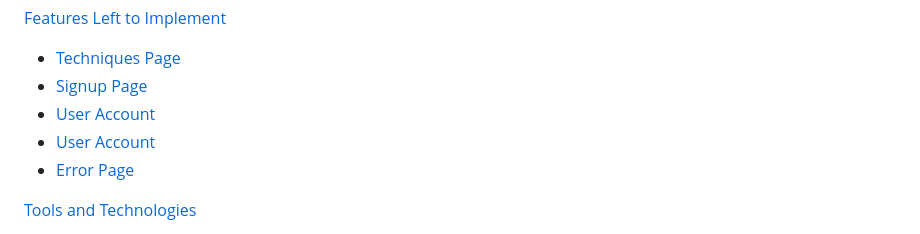
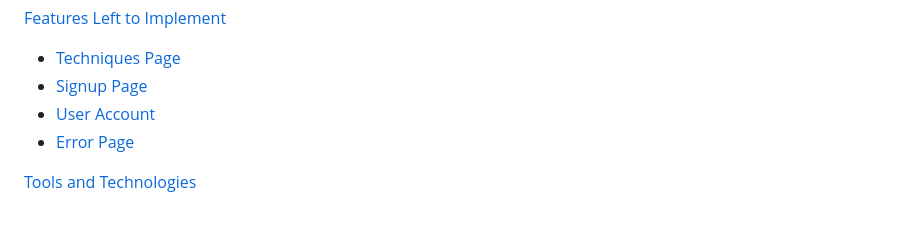
Before and after one commit to gbroder24/body-and-mind, a Markdown page: README.md, the part around the change. Rendered like a GitHub page.

Commit message:
Doc: Update README.md table of contents links.

```diff
--- a/README.md
+++ b/README.md
@@ -38,7 +38,6 @@ It is built to attract business for the client and for the user provides benefit
 [ Features Left to Implement ](#features-left)
 + [ Techniques Page ](#techniques-page-feat-implement)
 + [ Signup Page ](#signup-page-feat-implement)
-+ [ User Account ](#user-account)
 + [ User Account ](#user-account)
 + [ Error Page ](#error-page)
 
```
